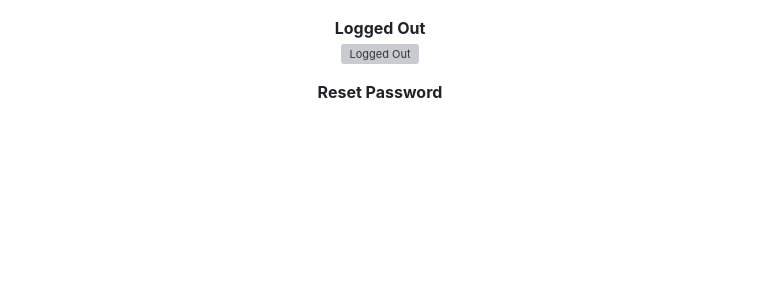
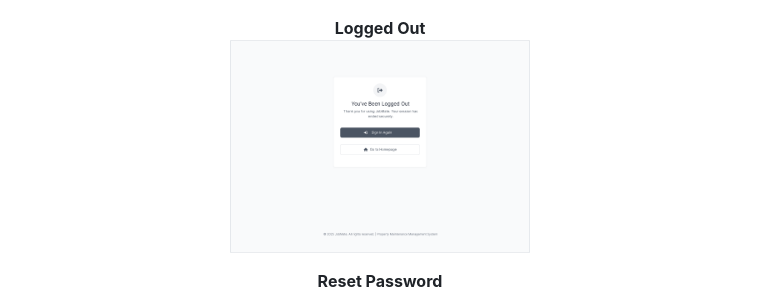
Before and after one commit to Basit-Dev/JobMate, a Markdown page: README.md, the part around one of its changes. Rendered like a GitHub page; blank space fills up the shorter version; grey boxes are pictures that could not be loaded.

```diff
--- a/README.md
+++ b/README.md
@@ -77,7 +81,7 @@ As a **Engineer**, I want to:
 
 <p align="center">
   <strong>Logged Out</strong><br>
-  <img src="documentation/figma/wireframe/logged-out.png" alt="Logged Out" width="300" />
+  <img src="documentation/figma/wireframe/logout.png" alt="Logged Out" width="300" />
 </p>
 
 <p align="center">
```
Also changed, not shown: other parts of README.md (+12 -0 lines).
